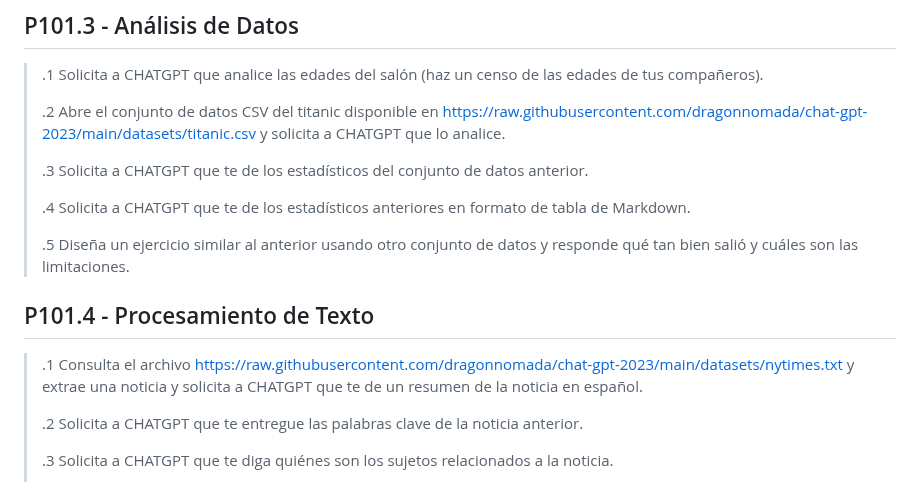
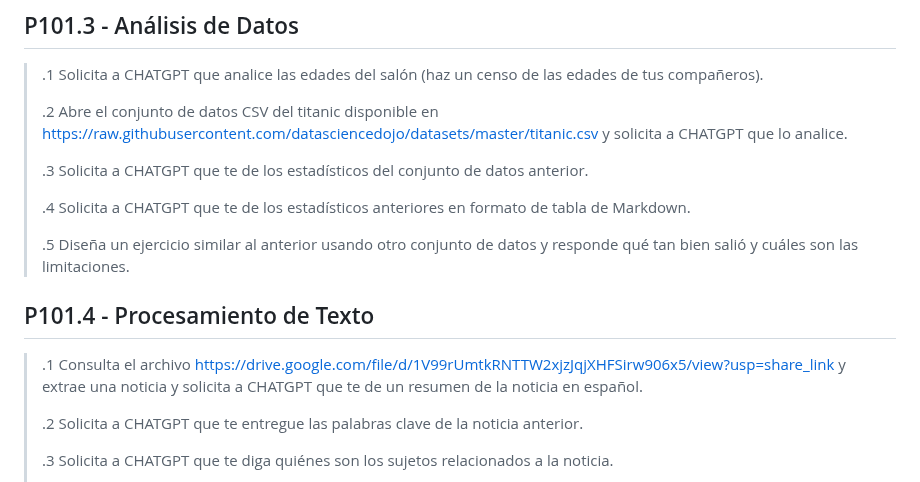
Before and after one commit to dragonnomada/chat-gpt-2023, a Markdown page: c101.2-practicas.md, the part around the change. Rendered like a GitHub page.

```diff
--- a/c101.2-practicas.md
+++ b/c101.2-practicas.md
@@ -82,7 +82,7 @@ La fecha de entrega será en clase y a más tardar antes de la clase de la próx
 
 > .1 Solicita a CHATGPT que analice las edades del salón (haz un censo de las edades de tus compañeros).
 >
-> .2 Abre el conjunto de datos CSV del titanic disponible en [https://raw.githubusercontent.com/dragonnomada/chat-gpt-2023/main/datasets/titanic.csv](https://raw.githubusercontent.com/dragonnomada/pycien-2023/main/datasets/titanic.csv) y solicita a CHATGPT que lo analice.
+> .2 Abre el conjunto de datos CSV del titanic disponible en [https://raw.githubusercontent.com/datasciencedojo/datasets/master/titanic.csv](https://raw.githubusercontent.com/datasciencedojo/datasets/master/titanic.csv) y solicita a CHATGPT que lo analice.
 >
 > .3 Solicita a CHATGPT que te de los estadísticos del conjunto de datos anterior.
 >
@@ -93,7 +93,7 @@ La fecha de entrega será en clase y a más tardar antes de la clase de la próx
 
 ## P101.4 - Procesamiento de Texto
 
-> .1 Consulta el archivo [https://raw.githubusercontent.com/dragonnomada/chat-gpt-2023/main/datasets/nytimes.txt](https://raw.githubusercontent.com/dragonnomada/pycien-2023/main/datasets/nytimes.txt) y extrae una noticia y solicita a CHATGPT que te de un resumen de la noticia en español.
+> .1 Consulta el archivo [https://drive.google.com/file/d/1V99rUmtkRNTTW2xjzJqjXHFSirw906x5/view?usp=share_link](https://drive.google.com/file/d/1V99rUmtkRNTTW2xjzJqjXHFSirw906x5/view?usp=share_link) y extrae una noticia y solicita a CHATGPT que te de un resumen de la noticia en español.
 >
 > .2 Solicita a CHATGPT que te entregue las palabras clave de la noticia anterior.
 >
```
